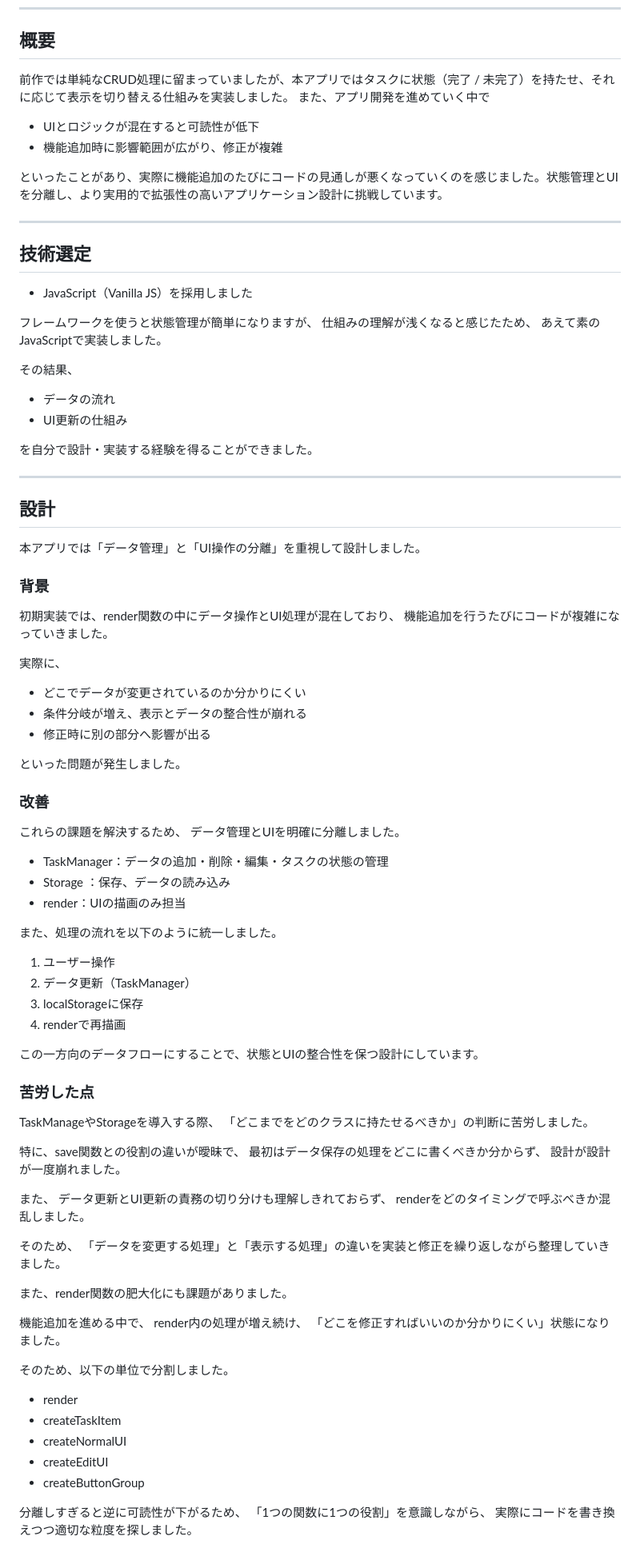
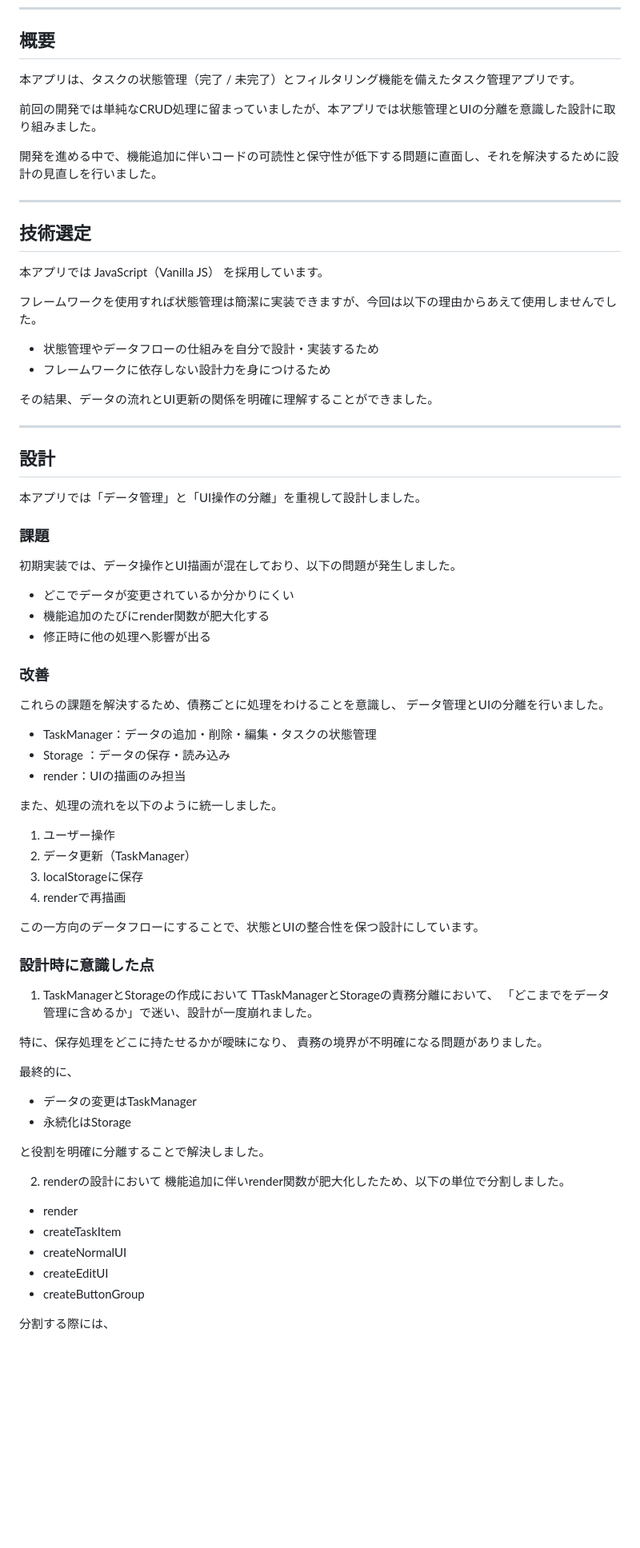
Before and after one commit to omiu-de-ta/todo-app, a Markdown page: README.md, the part around one of its changes. Shown at 80% size. Drawn GitHub-style; blank space fills up the shorter version.

```diff
--- a/README.md
+++ b/README.md
@@ -12,52 +12,42 @@ https://omiu-de-ta.github.io/todo-app/
 ----
 
 ## 概要
-前作では単純なCRUD処理に留まっていましたが、本アプリではタスクに状態（完了 / 未完了）を持たせ、それに応じて表示を切り替える仕組みを実装しました。
-また、アプリ開発を進めていく中で
+本アプリは、タスクの状態管理（完了 / 未完了）とフィルタリング機能を備えたタスク管理アプリです。
 
-- UIとロジックが混在すると可読性が低下
-- 機能追加時に影響範囲が広がり、修正が複雑
+前回の開発では単純なCRUD処理に留まっていましたが、本アプリでは状態管理とUIの分離を意識した設計に取り組みました。
 
-といったことがあり、実際に機能追加のたびにコードの見通しが悪くなっていくのを感じました。状態管理とUIを分離し、より実用的で拡張性の高いアプリケーション設計に挑戦しています。
+開発を進める中で、機能追加に伴いコードの可読性と保守性が低下する問題に直面し、それを解決するために設計の見直しを行いました。
 
 ----
 
 ## 技術選定
-* JavaScript（Vanilla JS）を採用しました
+本アプリでは JavaScript（Vanilla JS） を採用しています。
 
-フレームワークを使うと状態管理が簡単になりますが、
-仕組みの理解が浅くなると感じたため、
-あえて素のJavaScriptで実装しました。
+フレームワークを使用すれば状態管理は簡潔に実装できますが、今回は以下の理由からあえて使用しませんでした。
 
-その結果、
-- データの流れ
-- UI更新の仕組み
+- 状態管理やデータフローの仕組みを自分で設計・実装するため
+- フレームワークに依存しない設計力を身につけるため
 
-を自分で設計・実装する経験を得ることができました。
+その結果、データの流れとUI更新の関係を明確に理解することができました。
 
 ----
 
 ## 設計
-
 本アプリでは「データ管理」と「UI操作の分離」を重視して設計しました。
 
-### 背景
-初期実装では、render関数の中にデータ操作とUI処理が混在しており、
-機能追加を行うたびにコードが複雑になっていきました。
+### 課題
+初期実装では、データ操作とUI描画が混在しており、以下の問題が発生しました。
 
-実際に、
-- どこでデータが変更されているのか分かりにくい
-- 条件分岐が増え、表示とデータの整合性が崩れる
-- 修正時に別の部分へ影響が出る
-
-といった問題が発生しました。
+* どこでデータが変更されているか分かりにくい
+* 機能追加のたびにrender関数が肥大化する
+* 修正時に他の処理へ影響が出る
 
 ### 改善
-これらの課題を解決するため、
-データ管理とUIを明確に分離しました。
+これらの課題を解決するため、債務ごとに処理をわけることを意識し、
+データ管理とUIの分離を行いました。
 
-- TaskManager：データの追加・削除・編集・タスクの状態の管理
-- Storage ：保存、データの読み込み
+- TaskManager：データの追加・削除・編集・タスクの状態管理
+- Storage ：データの保存・読み込み
 - render：UIの描画のみ担当
 
 また、処理の流れを以下のように統一しました。
@@ -69,29 +59,23 @@ https://omiu-de-ta.github.io/todo-app/
 
 この一方向のデータフローにすることで、状態とUIの整合性を保つ設計にしています。
 
-### 苦労した点
-TaskManageやStorageを導入する際、
-「どこまでをどのクラスに持たせるべきか」の判断に苦労しました。
+### 設計時に意識した点
+1. TaskManagerとStorageの作成において
+TTaskManagerとStorageの責務分離において、
+「どこまでをデータ管理に含めるか」で迷い、設計が一度崩れました。
 
-特に、save関数との役割の違いが曖昧で、
-最初はデータ保存の処理をどこに書くべきか分からず、
-設計が設計が一度崩れました。
+特に、保存処理をどこに持たせるかが曖昧になり、
+責務の境界が不明確になる問題がありました。
 
-また、
-データ更新とUI更新の責務の切り分けも理解しきれておらず、
-renderをどのタイミングで呼ぶべきか混乱しました。
+最終的に、
 
-そのため、
-「データを変更する処理」と「表示する処理」の違いを実装と修正を繰り返しながら整理していきました。
+* データの変更はTaskManager
+* 永続化はStorage
 
+と役割を明確に分離することで解決しました。
 
-また、render関数の肥大化にも課題がありました。
-
-機能追加を進める中で、
-render内の処理が増え続け、
-「どこを修正すればいいのか分かりにくい」状態になりました。
-
-そのため、以下の単位で分割しました。
+2. renderの設計において
+機能追加に伴いrender関数が肥大化したため、以下の単位で分割しました。
 
 - render
 - createTaskItem
@@ -99,7 +83,5 @@ render内の処理が増え続け、
 - createEditUI
 - createButtonGroup
 
-分離しすぎると逆に可読性が下がるため、
-「1つの関数に1つの役割」を意識しながら、
-実際にコードを書き換えつつ適切な粒度を探しました。
+分割する際には、
 
```
Also changed, not shown: other parts of README.md (+37 -18 lines).
